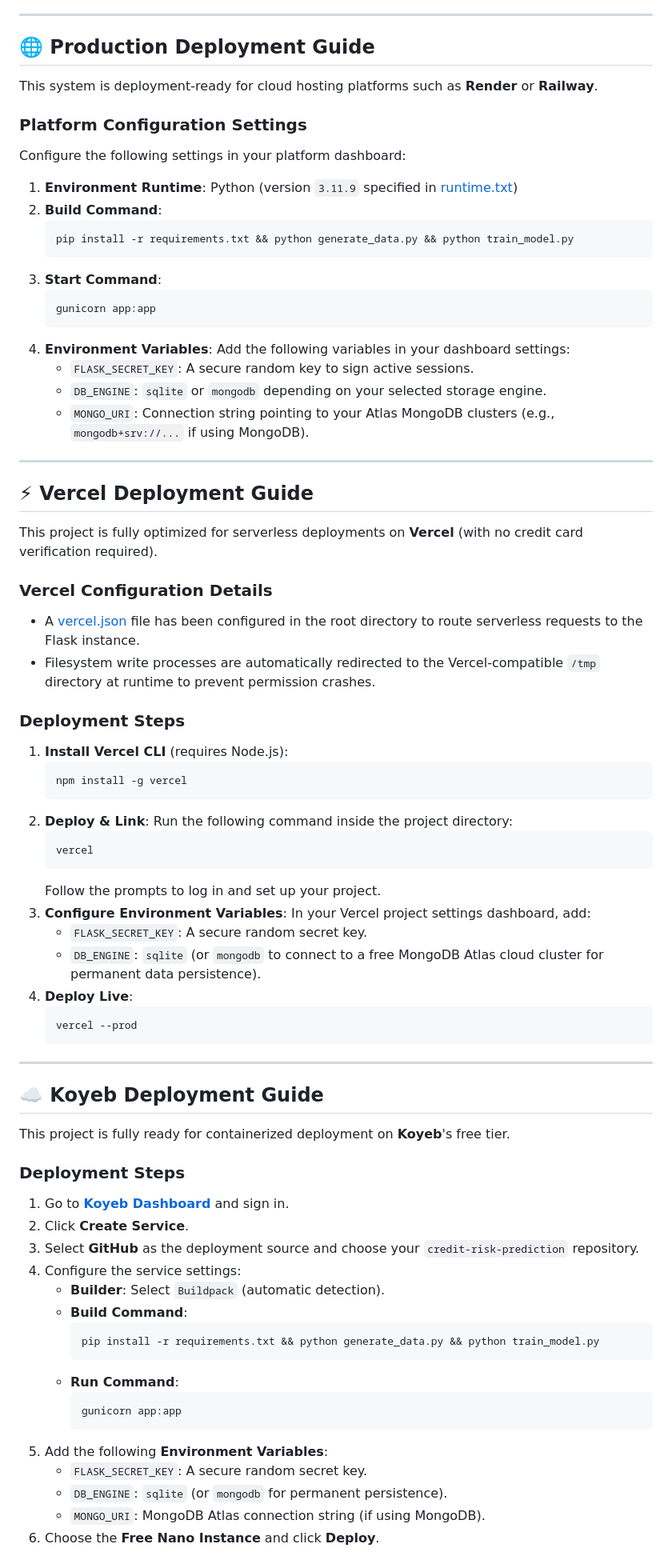
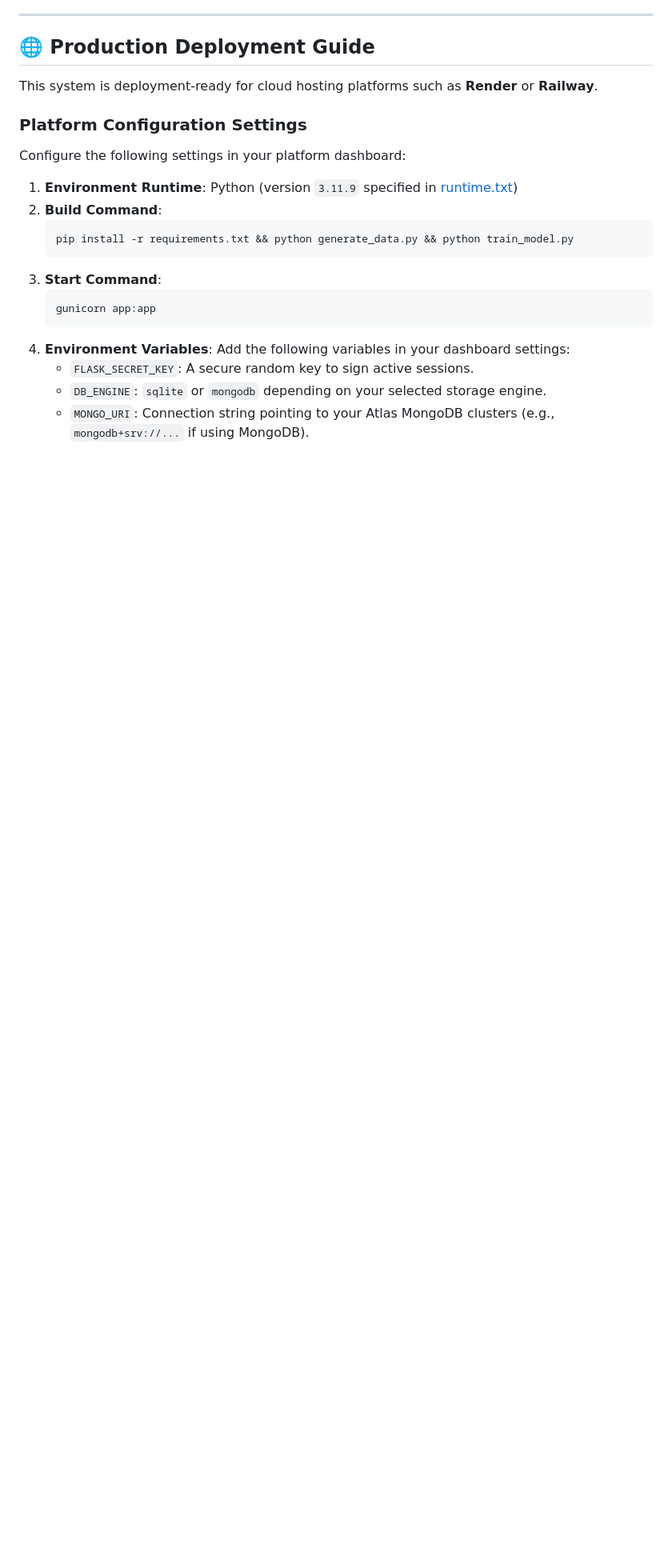
Before and after one commit to syamuq8/credit-risk-prediction, a Markdown page: README.md, the part around one of its changes. Shown at 80% size. Drawn GitHub-style; blank space fills up the shorter version.

````diff
--- a/README.md
+++ b/README.md
@@ -205,58 +207,3 @@ Configure the following settings in your platform dashboard:
    - `DB_ENGINE`: `sqlite` or `mongodb` depending on your selected storage engine.
    - `MONGO_URI`: Connection string pointing to your Atlas MongoDB clusters (e.g., `mongodb+srv://...` if using MongoDB).
 
----
-
-## ⚡ Vercel Deployment Guide
-
-This project is fully optimized for serverless deployments on **Vercel** (with no credit card verification required).
-
-### Vercel Configuration Details
-- A [vercel.json](file:///C:/Users/pisin/.gemini/antigravity/scratch/credit-risk-prediction/vercel.json) file has been configured in the root directory to route serverless requests to the Flask instance.
-- Filesystem write processes are automatically redirected to the Vercel-compatible `/tmp` directory at runtime to prevent permission crashes.
-
-### Deployment Steps
-1. **Install Vercel CLI** (requires Node.js):
-   ```bash
-   npm install -g vercel
-   ```
-2. **Deploy & Link**: Run the following command inside the project directory:
-   ```bash
-   vercel
-   ```
-   Follow the prompts to log in and set up your project.
-3. **Configure Environment Variables**:
-   In your Vercel project settings dashboard, add:
-   - `FLASK_SECRET_KEY`: A secure random secret key.
-   - `DB_ENGINE`: `sqlite` (or `mongodb` to connect to a free MongoDB Atlas cloud cluster for permanent data persistence).
-4. **Deploy Live**:
-   ```bash
-   vercel --prod
-   ```
-
----
-
-## ☁️ Koyeb Deployment Guide
-
-This project is fully ready for containerized deployment on **Koyeb**'s free tier.
-
-### Deployment Steps
-1. Go to **[Koyeb Dashboard](https://app.koyeb.com)** and sign in.
-2. Click **Create Service**.
-3. Select **GitHub** as the deployment source and choose your `credit-risk-prediction` repository.
-4. Configure the service settings:
-   - **Builder**: Select `Buildpack` (automatic detection).
-   - **Build Command**:
-     ```bash
-     pip install -r requirements.txt && python generate_data.py && python train_model.py
-     ```
-   - **Run Command**:
-     ```bash
-     gunicorn app:app
-     ```
-5. Add the following **Environment Variables**:
-   - `FLASK_SECRET_KEY`: A secure random secret key.
-   - `DB_ENGINE`: `sqlite` (or `mongodb` for permanent persistence).
-   - `MONGO_URI`: MongoDB Atlas connection string (if using MongoDB).
-6. Choose the **Free Nano Instance** and click **Deploy**.
-
````
Also changed, not shown: other parts of README.md (+2 -25 lines).
